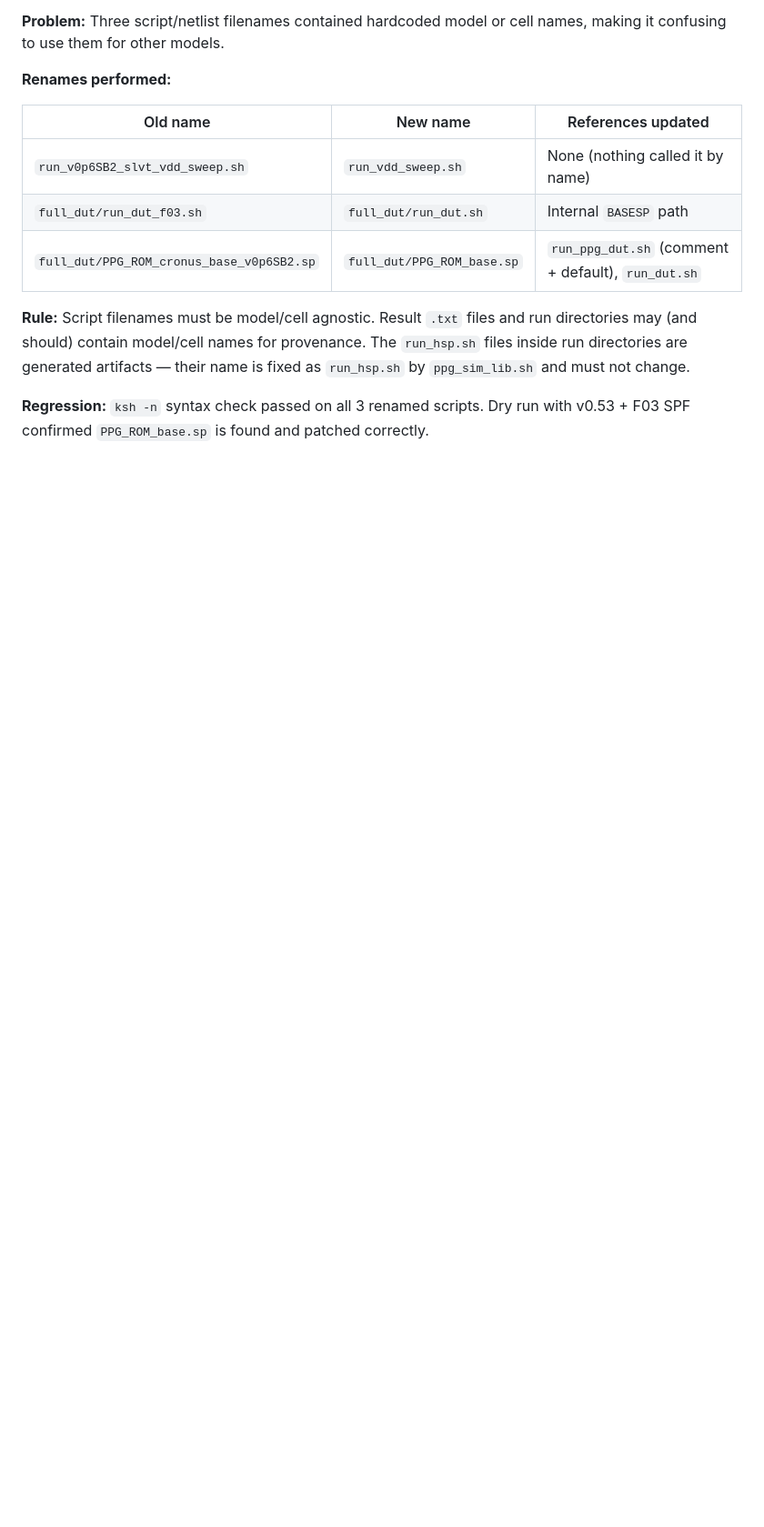
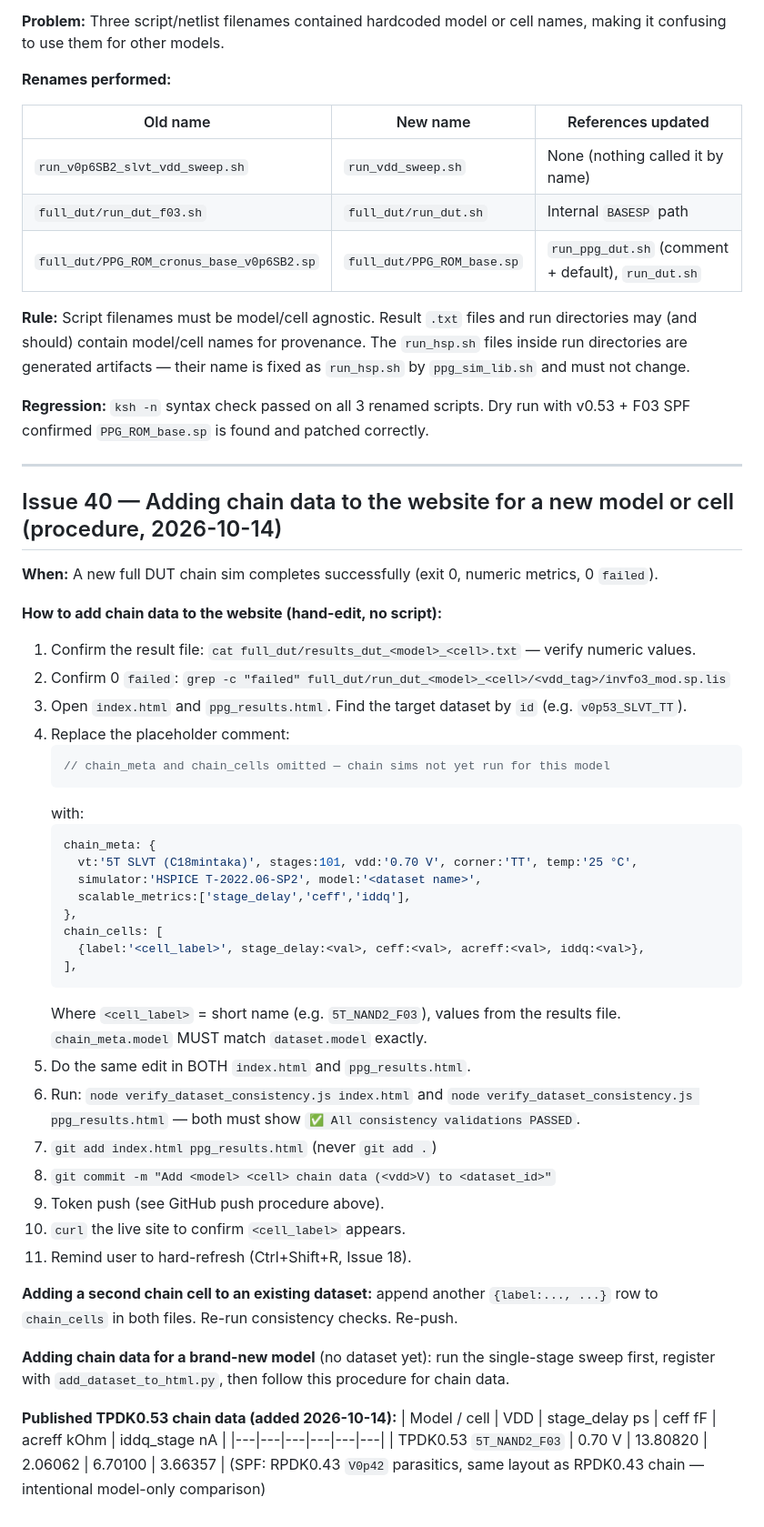
Before and after one commit to Imran-younus/ppg-results, a Markdown page: NOTES.md, the part around the change. Shown at 91% size. Drawn GitHub-style; blank space fills up the shorter version.

Commit message:
Add Issue 40: chain data HTML update procedure + TPDK0.53 published chain row

````diff
--- a/NOTES.md
+++ b/NOTES.md
@@ -1079,3 +1079,49 @@ ksh run_ppg_sim.sh --chain --cell <layout cell> [--lib test_C18mintaka_PPG_ROs]
 **Rule:** Script filenames must be model/cell agnostic. Result `.txt` files and run directories may (and should) contain model/cell names for provenance. The `run_hsp.sh` files inside run directories are generated artifacts — their name is fixed as `run_hsp.sh` by `ppg_sim_lib.sh` and must not change.
 
 **Regression:** `ksh -n` syntax check passed on all 3 renamed scripts. Dry run with v0.53 + F03 SPF confirmed `PPG_ROM_base.sp` is found and patched correctly.
+
+---
+
+## Issue 40 — Adding chain data to the website for a new model or cell (procedure, 2026-10-14)
+
+**When:** A new full DUT chain sim completes successfully (exit 0, numeric metrics, 0 `failed`).
+
+**How to add chain data to the website (hand-edit, no script):**
+
+1. Confirm the result file: `cat full_dut/results_dut_<model>_<cell>.txt` — verify numeric values.
+2. Confirm 0 `failed`: `grep -c "failed" full_dut/run_dut_<model>_<cell>/<vdd_tag>/invfo3_mod.sp.lis`
+3. Open `index.html` and `ppg_results.html`. Find the target dataset by `id` (e.g. `v0p53_SLVT_TT`).
+4. Replace the placeholder comment:
+   ```javascript
+   // chain_meta and chain_cells omitted — chain sims not yet run for this model
+   ```
+   with:
+   ```javascript
+   chain_meta: {
+     vt:'5T SLVT (C18mintaka)', stages:101, vdd:'0.70 V', corner:'TT', temp:'25 °C',
+     simulator:'HSPICE T-2022.06-SP2', model:'<dataset name>',
+     scalable_metrics:['stage_delay','ceff','iddq'],
+   },
+   chain_cells: [
+     {label:'<cell_label>', stage_delay:<val>, ceff:<val>, acreff:<val>, iddq:<val>},
+   ],
+   ```
+   Where `<cell_label>` = short name (e.g. `5T_NAND2_F03`), values from the results file.
+   `chain_meta.model` MUST match `dataset.model` exactly.
+5. Do the same edit in BOTH `index.html` and `ppg_results.html`.
+6. Run: `node verify_dataset_consistency.js index.html` and `node verify_dataset_consistency.js ppg_results.html` — both must show `✅ All consistency validations PASSED`.
+7. `git add index.html ppg_results.html` (never `git add .`)
+8. `git commit -m "Add <model> <cell> chain data (<vdd>V) to <dataset_id>"`
+9. Token push (see GitHub push procedure above).
+10. `curl` the live site to confirm `<cell_label>` appears.
+11. Remind user to hard-refresh (Ctrl+Shift+R, Issue 18).
+
+**Adding a second chain cell to an existing dataset:** append another `{label:..., ...}` row to `chain_cells` in both files. Re-run consistency checks. Re-push.
+
+**Adding chain data for a brand-new model** (no dataset yet): run the single-stage sweep first, register with `add_dataset_to_html.py`, then follow this procedure for chain data.
+
+**Published TPDK0.53 chain data (added 2026-10-14):**
+| Model / cell | VDD | stage_delay ps | ceff fF | acreff kOhm | iddq_stage nA |
+|---|---|---|---|---|---|
+| TPDK0.53 `5T_NAND2_F03` | 0.70 V | 13.80820 | 2.06062 | 6.70100 | 3.66357 |
+(SPF: RPDK0.43 `V0p42` parasitics, same layout as RPDK0.43 chain — intentional model-only comparison)
````
